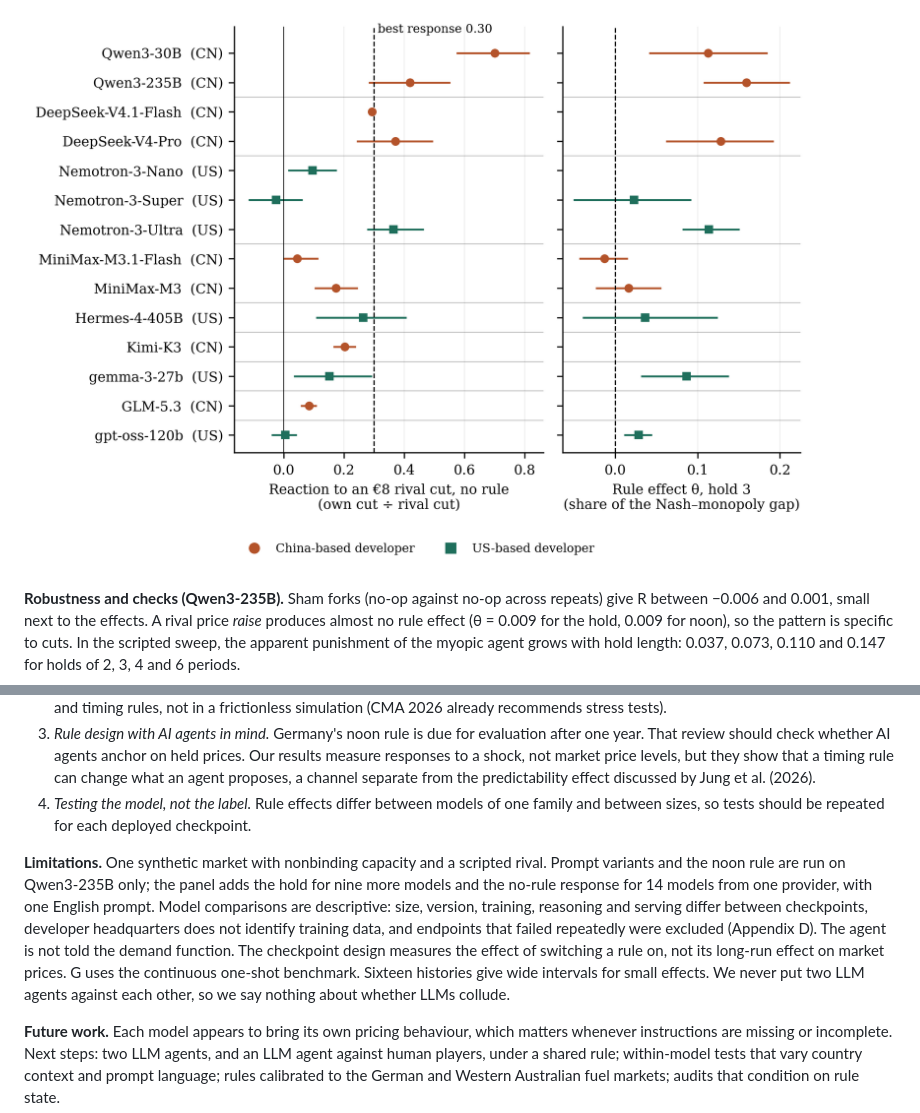
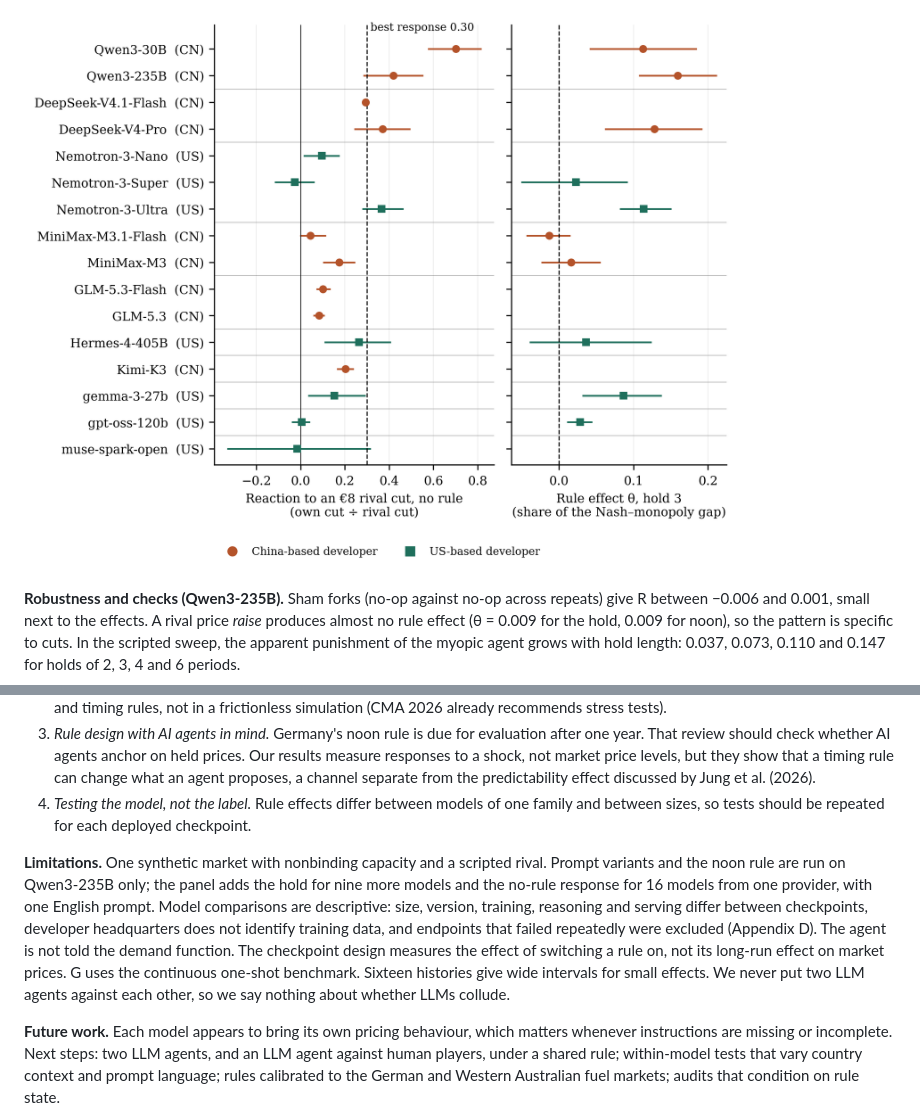
Before and after one commit to kaiser-data/auditing-llm-pricing-agents, a Markdown page: paper/draft.md, 2 parts joined by grey strips. GitHub-like rendering; pictures changed too: paper/fig-panel.png.

Commit message:
Panel: 16 models (GLM-5.3-Flash, muse-spark-open completed); rewrite desk page
Co-Authored-By: Claude Opus 5.5 (1M context) <noreply@anthropic.com>

```diff
--- a/paper/draft.md
+++ b/paper/draft.md
@@ -101,7 +101,7 @@ We study this attribution problem directly. Our contributions:
 3. *Rule design with AI agents in mind.* Germany's noon rule is due for evaluation after one year. That review should check whether AI agents anchor on held prices. Our results measure responses to a shock, not market price levels, but they show that a timing rule can change what an agent proposes, a channel separate from the predictability effect discussed by Jung et al. (2026).
 4. *Testing the model, not the label.* Rule effects differ between models of one family and between sizes, so tests should be repeated for each deployed checkpoint.
 
-**Limitations.** One synthetic market with nonbinding capacity and a scripted rival. Prompt variants and the noon rule are run on Qwen3-235B only; the panel adds the hold for nine more models and the no-rule response for 14 models from one provider, with one English prompt. Model comparisons are descriptive: size, version, training, reasoning and serving differ between checkpoints, developer headquarters does not identify training data, and endpoints that failed repeatedly were excluded (Appendix D). The agent is not told the demand function. The checkpoint design measures the effect of switching a rule on, not its long-run effect on market prices. G uses the continuous one-shot benchmark. Sixteen histories give wide intervals for small effects. We never put two LLM agents against each other, so we say nothing about whether LLMs collude.
+**Limitations.** One synthetic market with nonbinding capacity and a scripted rival. Prompt variants and the noon rule are run on Qwen3-235B only; the panel adds the hold for nine more models and the no-rule response for 16 models from one provider, with one English prompt. Model comparisons are descriptive: size, version, training, reasoning and serving differ between checkpoints, developer headquarters does not identify training data, and endpoints that failed repeatedly were excluded (Appendix D). The agent is not told the demand function. The checkpoint design measures the effect of switching a rule on, not its long-run effect on market prices. G uses the continuous one-shot benchmark. Sixteen histories give wide intervals for small effects. We never put two LLM agents against each other, so we say nothing about whether LLMs collude.
 
 **Future work.** Each model appears to bring its own pricing behaviour, which matters whenever instructions are missing or incomplete. Next steps: two LLM agents, and an LLM agent against human players, under a shared rule; within-model tests that vary country context and prompt language; rules calibrated to the German and Western Australian fuel markets; audits that condition on rule state.
 
```
Also changed, not shown: other parts of paper/draft.md (+3 -3 lines), 7 other files.
